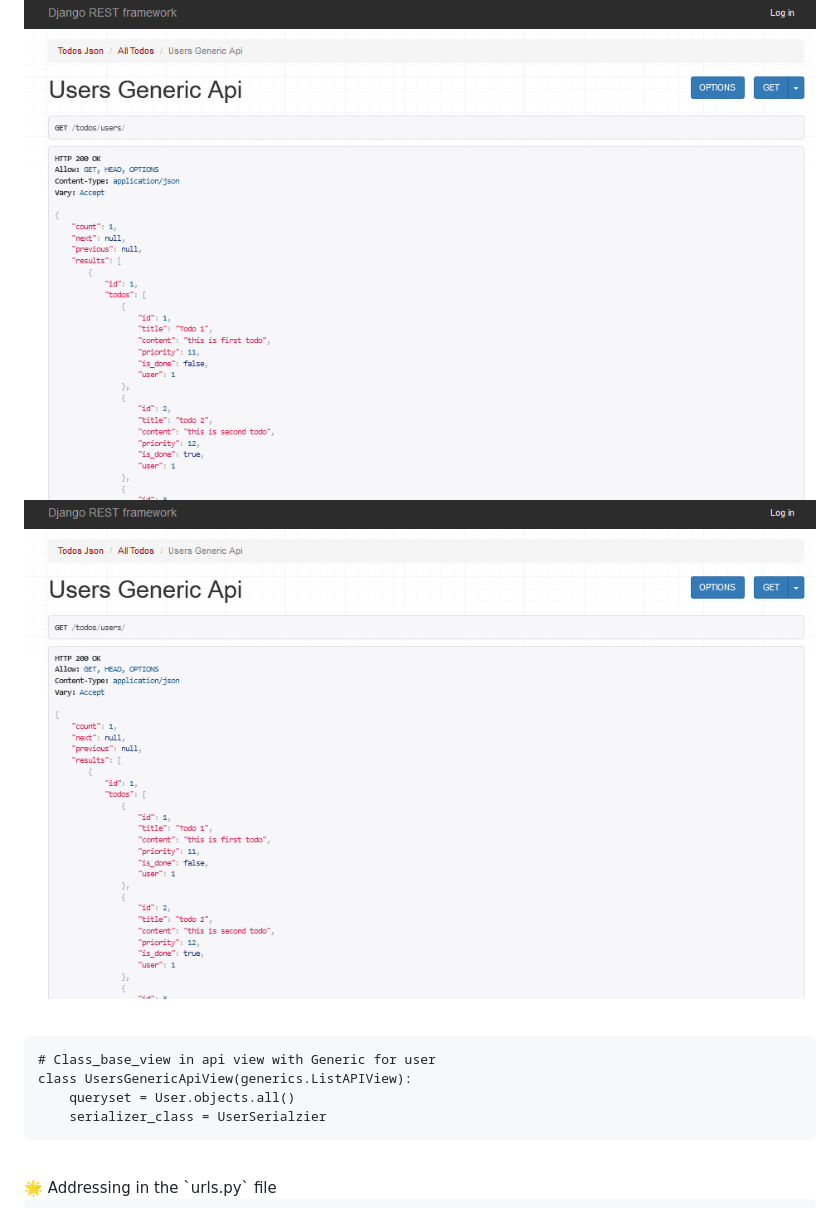
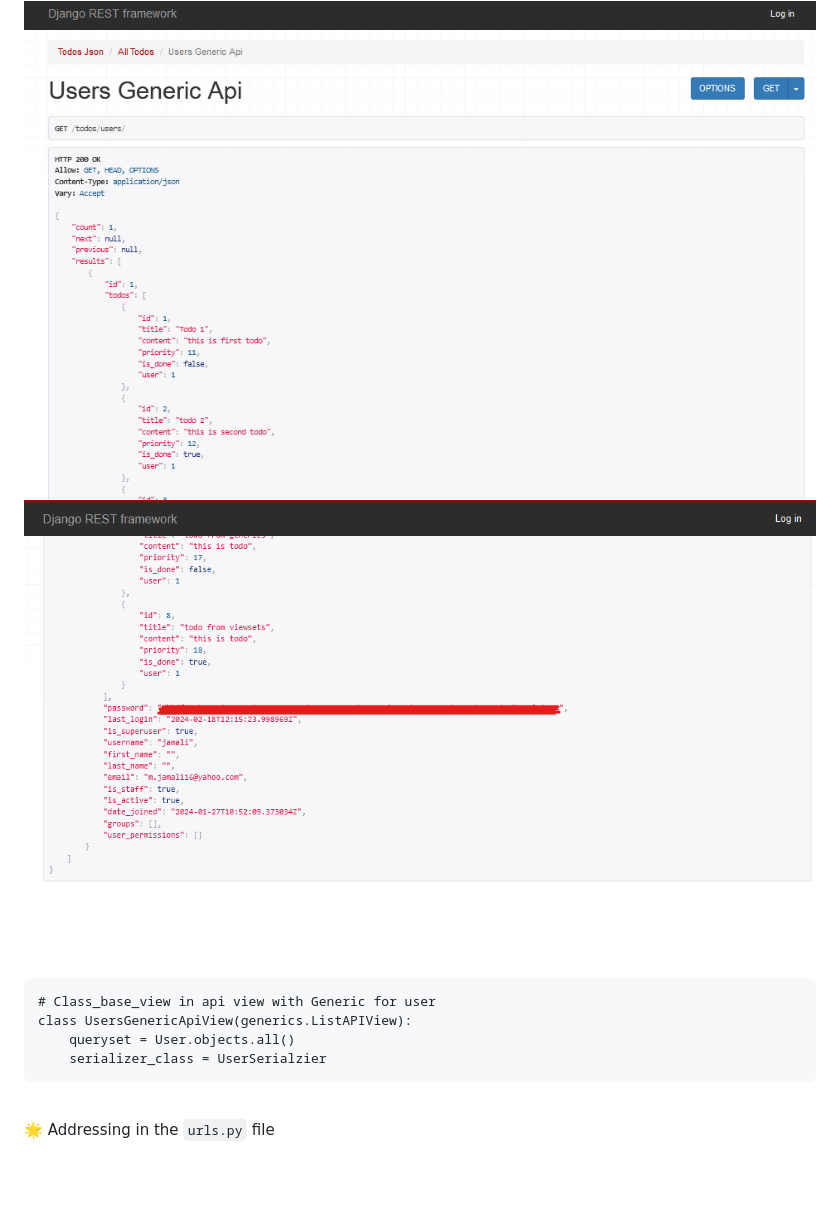
Before and after one commit to MaryaJamali/DjangoRestFrameworkProject, a Markdown page: README.md, the part around one of its changes. Drawn GitHub-style; blank space fills up the shorter version.

````diff
--- a/README.md
+++ b/README.md
@@ -377,7 +378,7 @@ urlpatterns = [
 ```
 ## Display general user information <br>
 <img src="https://github.com/MaryaJamali/DjangoRestFrameworkProject/blob/main/img/user-1.png?raw=true" width="1000" height="500" alt="user"/><br>
-<img src="https://github.com/MaryaJamali/DjangoRestFrameworkProject/blob/main/img/user-1.png?raw=true" width="1000" height="500" alt="user"/>
+<img src="https://github.com/MaryaJamali/DjangoRestFrameworkProject/blob/main/img/user-2.png?raw=true" width="1000" height="500" alt="user"/>
 <br><br>
 
 ```
@@ -387,6 +388,7 @@ class UsersGenericApiView(generics.ListAPIView):
     serializer_class = UserSerialzier
 ```
 <br>
+
 🌟 Addressing in the `urls.py` file <br>
 
 ```
````
Also changed, not shown: other parts of README.md (+1 -0 lines).
